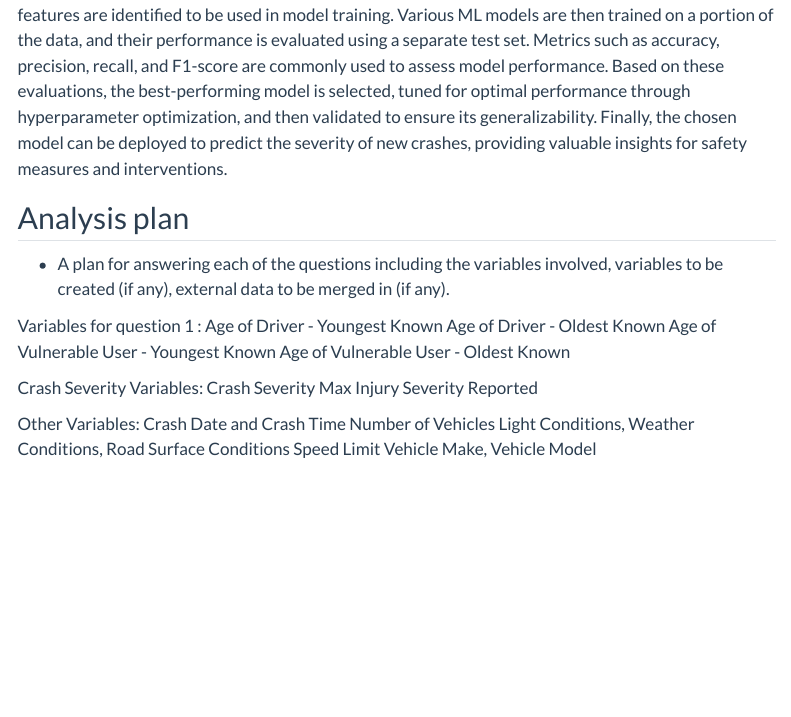
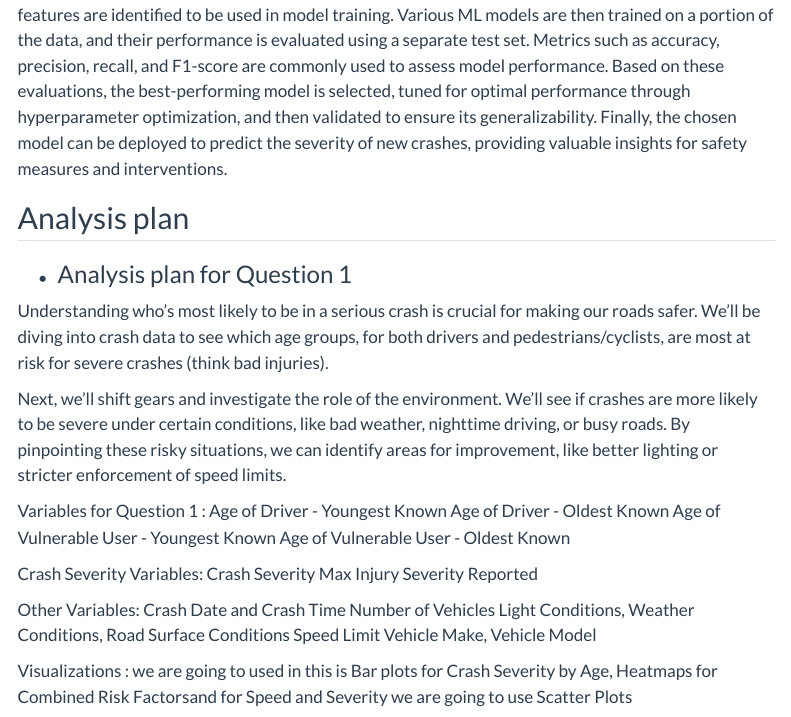
Before and after one commit to INFO523-S24/project-final-AnalyticalAvengers, a Quarto document (proposal.qmd): the page in a window 1100 px wide, from 2070 px down. Rendered offline with R 4.5, knitr and Pandoc in place of Quarto, with nearby package versions; some code elsewhere in the file could not run offline; menus at the side of the page are left out; long lines of code are wrapped.

Commit message:
Analysis plan for Question 1

```diff
--- a/proposal.qmd
+++ b/proposal.qmd
@@ -81,9 +81,13 @@ Initially, the dataset undergoes a preprocessing phase to handle missing values,
 
 ## Analysis plan
 
--   A plan for answering each of the questions including the variables involved, variables to be created (if any), external data to be merged in (if any).
+-   ### Analysis plan for Question 1
 
-Variables for question 1 :
+Understanding who's most likely to be in a serious crash is crucial for making our roads safer. We'll be diving into crash data to see which age groups, for both drivers and pedestrians/cyclists, are most at risk for severe crashes (think bad injuries).
+
+Next, we'll shift gears and investigate the role of the environment.  We'll see if crashes are more likely to be severe under certain conditions, like bad weather, nighttime driving, or busy roads. By pinpointing these risky situations, we can identify areas for improvement, like better lighting or stricter enforcement of speed limits.
+
+Variables for  Question 1 :
 Age of Driver - Youngest Known
 Age of Driver - Oldest Known
 Age of Vulnerable User - Youngest Known
@@ -99,3 +103,5 @@ Number of Vehicles
 Light Conditions, Weather Conditions, Road Surface Conditions
 Speed Limit
 Vehicle Make, Vehicle Model
+
+Visualizations :  we are going to used in this is Bar plots for Crash Severity by Age, Heatmaps for Combined Risk Factorsand for Speed and Severity we are going to use Scatter Plots
```
